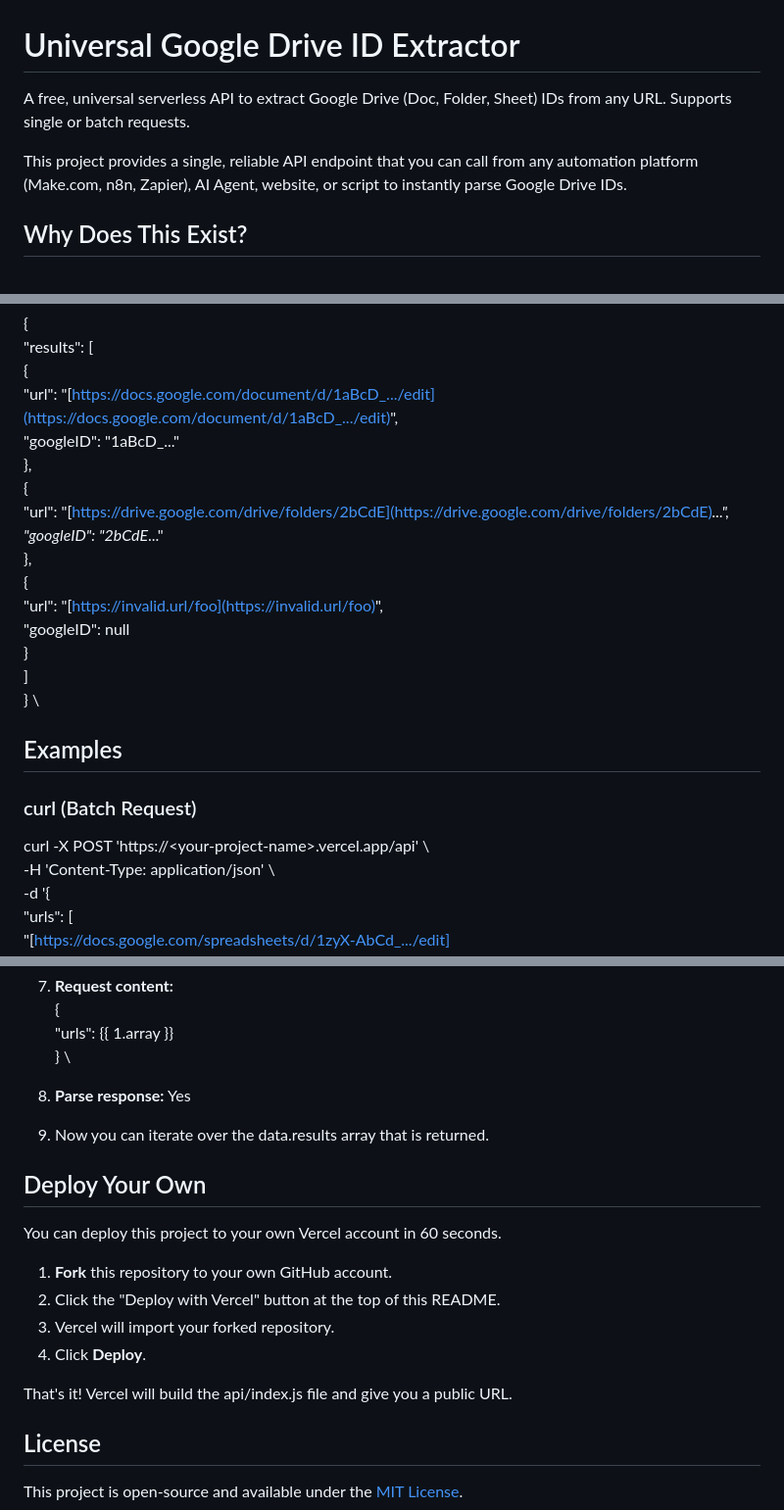
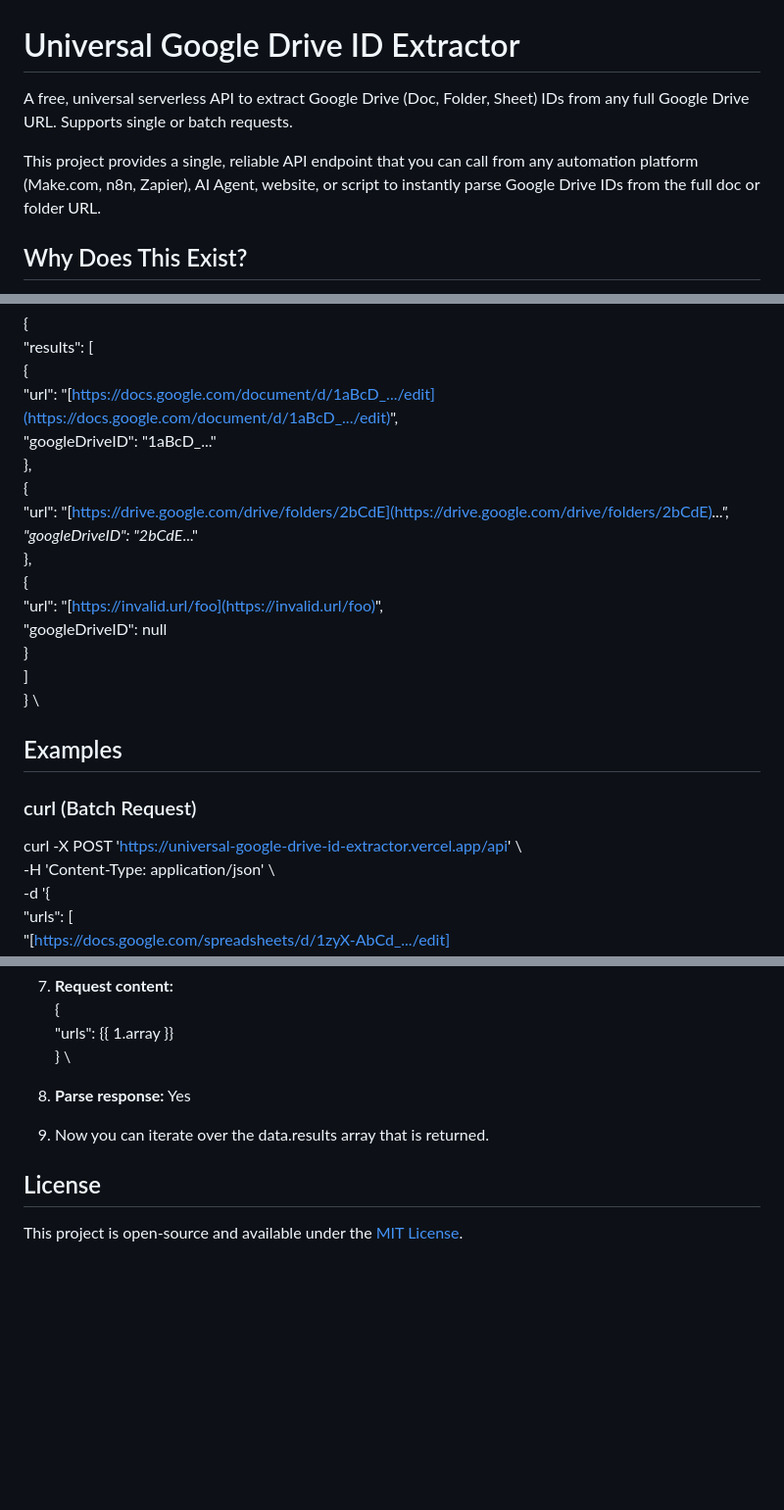
Before and after one commit to henryreith/Universal-Google-Drive-ID-Extractor, a Markdown page: README.md, 3 parts joined by grey strips. Shown at 98% size. Rendered like a GitHub page; blank space fills up the shorter version.

Commit message:
Clarify API description and response structure
Updated README to clarify API usage and responses.

```diff
--- a/README.md
+++ b/README.md
@@ -1,8 +1,8 @@
 # Universal Google Drive ID Extractor
 
-A free, universal serverless API to extract Google Drive (Doc, Folder, Sheet) IDs from any URL. Supports single or batch requests.
+A free, universal serverless API to extract Google Drive (Doc, Folder, Sheet) IDs from any full Google Drive URL. Supports single or batch requests.
 
-This project provides a single, reliable API endpoint that you can call from any automation platform (Make.com, n8n, Zapier), AI Agent, website, or script to instantly parse Google Drive IDs.
+This project provides a single, reliable API endpoint that you can call from any automation platform (Make.com, n8n, Zapier), AI Agent, website, or script to instantly parse Google Drive IDs from the full doc or folder URL.
 
 
 ## Why Does This Exist?
@@ -79,15 +79,15 @@ Returns an array of results. If an ID can't be found for a specific URL, its goo
   "results": [ \
     { \
       "url": "[https://docs.google.com/document/d/1aBcD_.../edit](https://docs.google.com/document/d/1aBcD_.../edit)", \
-      "googleID": "1aBcD_..." \
+      "googleDriveID": "1aBcD_..." \
     }, \
     { \
       "url": "[https://drive.google.com/drive/folders/2bCdE](https://drive.google.com/drive/folders/2bCdE)_...", \
-      "googleID": "2bCdE_..." \
+      "googleDriveID": "2bCdE_..." \
     }, \
     { \
       "url": "[https://invalid.url/foo](https://invalid.url/foo)", \
-      "googleID": null \
+      "googleDriveID": null \
     } \
   ] \
 } \
@@ -99,7 +99,7 @@ Returns an array of results. If an ID can't be found for a specific URL, its goo
 
 ### curl (Batch Request)
 
-curl -X POST 'https://&lt;your-project-name>.vercel.app/api' \ \
+curl -X POST 'https://universal-google-drive-id-extractor.vercel.app/api' \ \
 -H 'Content-Type: application/json' \ \
 -d '{ \
   "urls": [ \
@@ -162,20 +162,6 @@ getMultipleGoogleIDs([ \
 9. Now you can iterate over the data.results array that is returned.
 
 
-## Deploy Your Own
-
-You can deploy this project to your own Vercel account in 60 seconds.
-
-
-
-1. **Fork** this repository to your own GitHub account.
-2. Click the "Deploy with Vercel" button at the top of this README.
-3. Vercel will import your forked repository.
-4. Click **Deploy**.
-
-That's it! Vercel will build the api/index.js file and give you a public URL.
-
-
 ## License
 
 This project is open-source and available under the [MIT License](https://opensource.org/licenses/MIT).
```
Also changed, not shown: other parts of README.md (+2 -2 lines).
